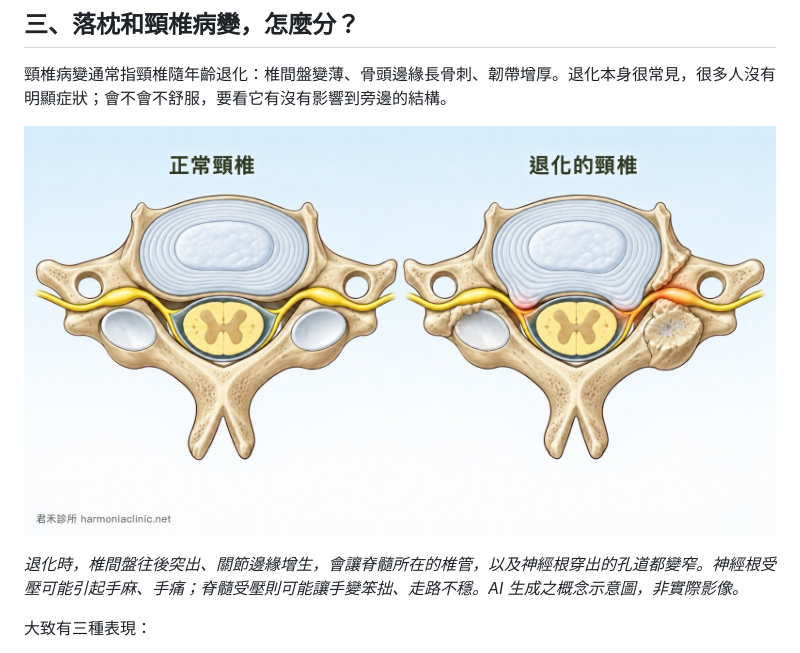
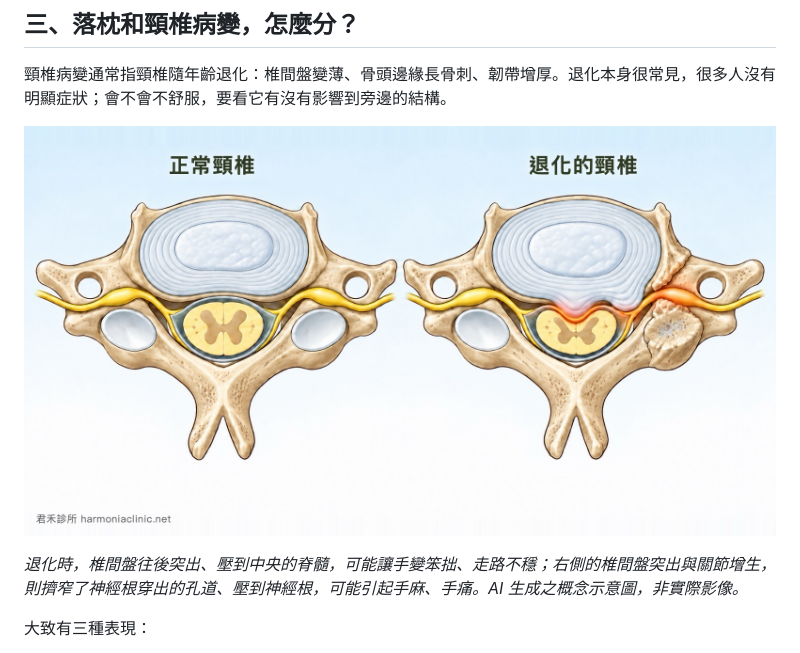
Before and after one commit to cchuang32/harmonia-clinic, a Markdown page: content/articles/20261025-stiff-neck.md, the part around the change. Drawn GitHub-style; pictures changed too: assets/img/cervical-spondylosis-compression.jpg (deleted), assets/img/cervical-spondylosis-cord-root.jpg (added).

Commit message:
落枕文章換上新版頸椎插圖，畫出脊髓與單側神經根受壓
新圖：椎間盤往後突出壓凹脊髓前方，右側增生擠壓右側神經根，左側未受壓。
加上與前版相同位置的標題與診所標記，換新檔名避免瀏覽器沿用快取舊圖。
替代文字採醫師版本；圖說去掉「左／右」並把「神經孔」改為白話。

Co-Authored-By: Claude Opus 5.5 <noreply@anthropic.com>

```diff
--- a/content/articles/20261025-stiff-neck.md
+++ b/content/articles/20261025-stiff-neck.md
@@ -51,9 +51,9 @@ excerpt: 落枕多半會在幾天內慢慢緩解，但一再反覆、越來越
 
 頸椎病變通常指頸椎隨年齡退化：椎間盤變薄、骨頭邊緣長骨刺、韌帶增厚。退化本身很常見，很多人沒有明顯症狀；會不會不舒服，要看它有沒有影響到旁邊的結構。
 
-![頸椎退化的橫斷面示意圖：左側為正常頸椎，中央的脊髓與兩側的神經根周圍都有足夠空間；右側為退化的頸椎，椎間盤往後突出、貼近脊髓與兩側神經根，椎體後方角落的鉤椎關節與後方的關節突關節都增生變大，右側神經根夾在兩處增生之間、以橘紅色標示受到擠壓](/assets/img/cervical-spondylosis-compression.jpg)
+![頸椎退化的橫斷面示意圖：左側為正常頸椎，中央的脊髓與兩側的神經根周圍都有足夠空間；右側為退化的頸椎，椎間盤往後突出壓迫脊髓前方，並往右側突出；右側的鉤椎關節與關節突關節也增生變大，使右側神經孔變窄、壓迫右側神經根，左側神經根則沒有受壓](/assets/img/cervical-spondylosis-cord-root.jpg)
 
-*退化時，椎間盤往後突出、關節邊緣增生，會讓脊髓所在的椎管，以及神經根穿出的孔道都變窄。神經根受壓可能引起手麻、手痛；脊髓受壓則可能讓手變笨拙、走路不穩。AI 生成之概念示意圖，非實際影像。*
+*退化時，椎間盤往後突出、壓到中央的脊髓，可能讓手變笨拙、走路不穩；右側的椎間盤突出與關節增生，則擠窄了神經根穿出的孔道、壓到神經根，可能引起手麻、手痛。AI 生成之概念示意圖，非實際影像。*
 
 大致有三種表現：
 
```
Also changed, not shown: 2 other files.
